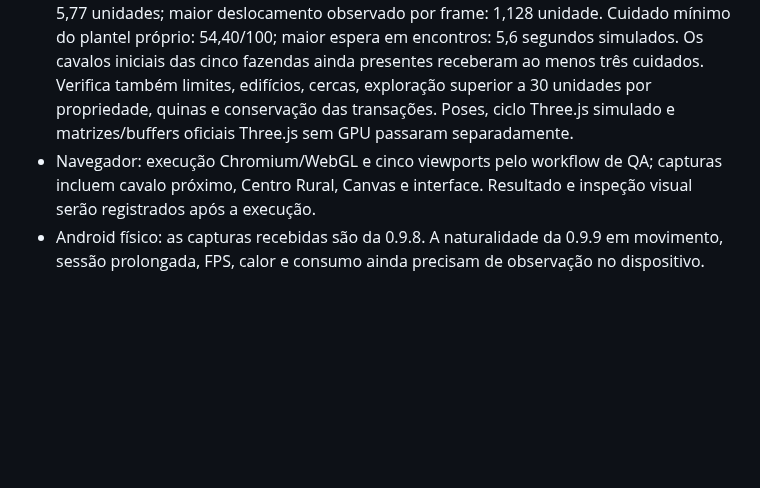
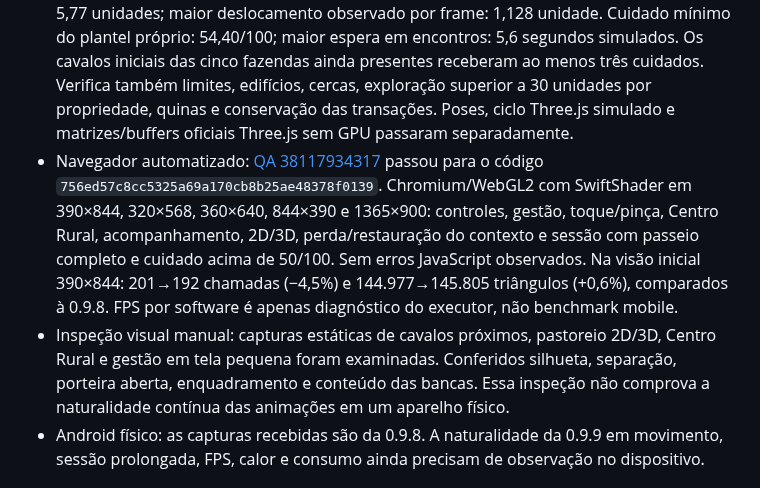
Before and after one commit to oeduardobertei-jpg/Fazenda-, a Markdown page: RELEASE_0.9.9.md, the part around the change. Rendered like a GitHub page; blank space fills up the shorter version.

Commit message:
docs(0.9.9): registrar QA final e inspeção visual [skip ci]

```diff
--- a/RELEASE_0.9.9.md
+++ b/RELEASE_0.9.9.md
@@ -10,7 +10,8 @@ O tratador prioriza pacientes pela necessidade de cuidado e pela área de manejo
 
 ## Verificação
 - Automatizada: `npm test` passou localmente. A simulação alcançou o dia 1.221, com 64 estruturas, 15 trabalhadores e 810 tarefas; verificou 72 passagens pela porteira e 91 passeios completos com saída real ao campo e retorno. Distância mínima entre cavalos: 5,77 unidades; maior deslocamento observado por frame: 1,128 unidade. Cuidado mínimo do plantel próprio: 54,40/100; maior espera em encontros: 5,6 segundos simulados. Os cavalos iniciais das cinco fazendas ainda presentes receberam ao menos três cuidados. Verifica também limites, edifícios, cercas, exploração superior a 30 unidades por propriedade, quinas e conservação das transações. Poses, ciclo Three.js simulado e matrizes/buffers oficiais Three.js sem GPU passaram separadamente.
-- Navegador: execução Chromium/WebGL e cinco viewports pelo workflow de QA; capturas incluem cavalo próximo, Centro Rural, Canvas e interface. Resultado e inspeção visual serão registrados após a execução.
+- Navegador automatizado: [QA 38117934317](https://github.com/oeduardobertei-jpg/Fazenda-/actions/runs/38117934317) passou para o código `756ed57c8cc5325a69a170cb8b25ae48378f0139`. Chromium/WebGL2 com SwiftShader em 390×844, 320×568, 360×640, 844×390 e 1365×900: controles, gestão, toque/pinça, Centro Rural, acompanhamento, 2D/3D, perda/restauração do contexto e sessão com passeio completo e cuidado acima de 50/100. Sem erros JavaScript observados. Na visão inicial 390×844: 201→192 chamadas (−4,5%) e 144.977→145.805 triângulos (+0,6%), comparados à 0.9.8. FPS por software é apenas diagnóstico do executor, não benchmark mobile.
+- Inspeção visual manual: capturas estáticas de cavalos próximos, pastoreio 2D/3D, Centro Rural e gestão em tela pequena foram examinadas. Conferidos silhueta, separação, porteira aberta, enquadramento e conteúdo das bancas. Essa inspeção não comprova a naturalidade contínua das animações em um aparelho físico.
 - Android físico: as capturas recebidas são da 0.9.8. A naturalidade da 0.9.9 em movimento, sessão prolongada, FPS, calor e consumo ainda precisam de observação no dispositivo.
 
 ## Limites preservados
```
Also changed, not shown: ROADMAP_1.0.md (+2 -0 lines).
